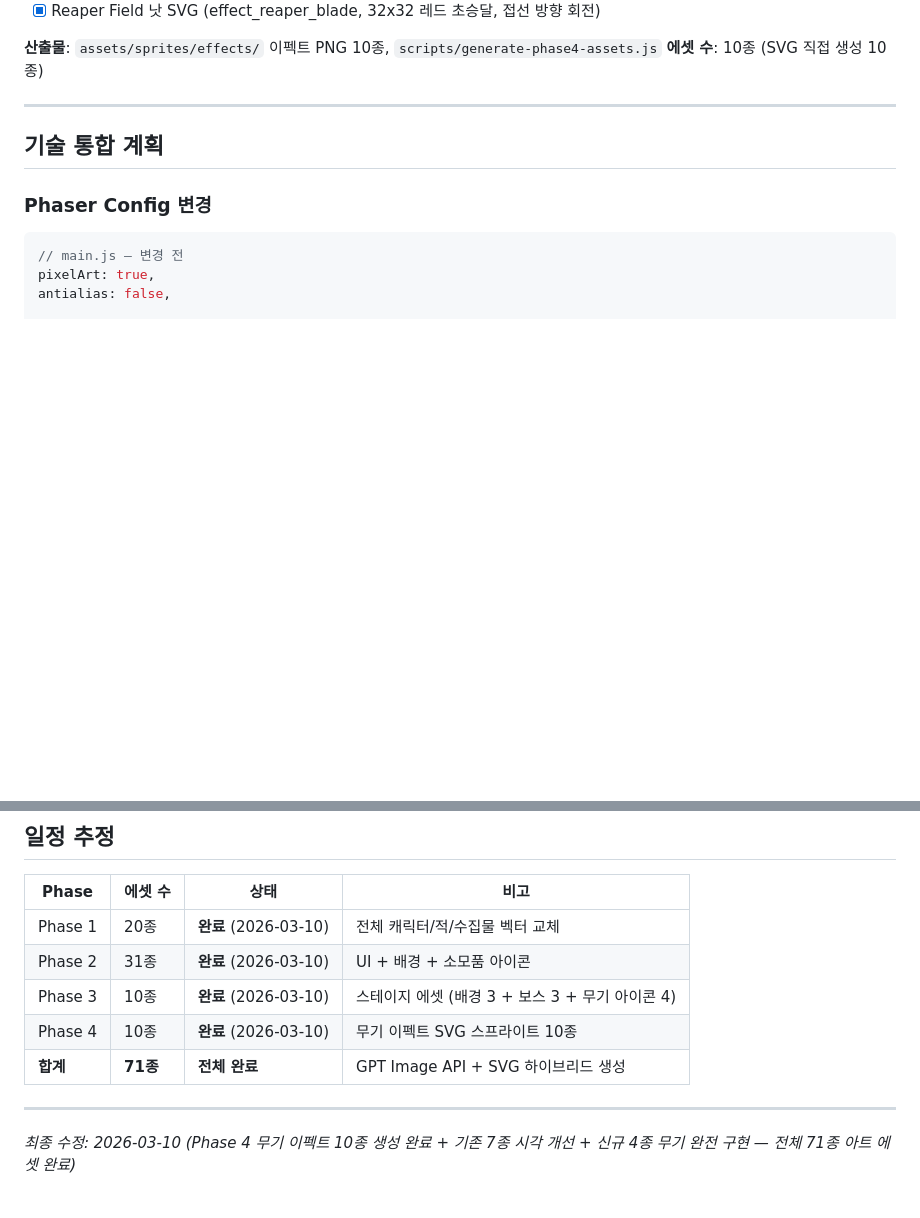
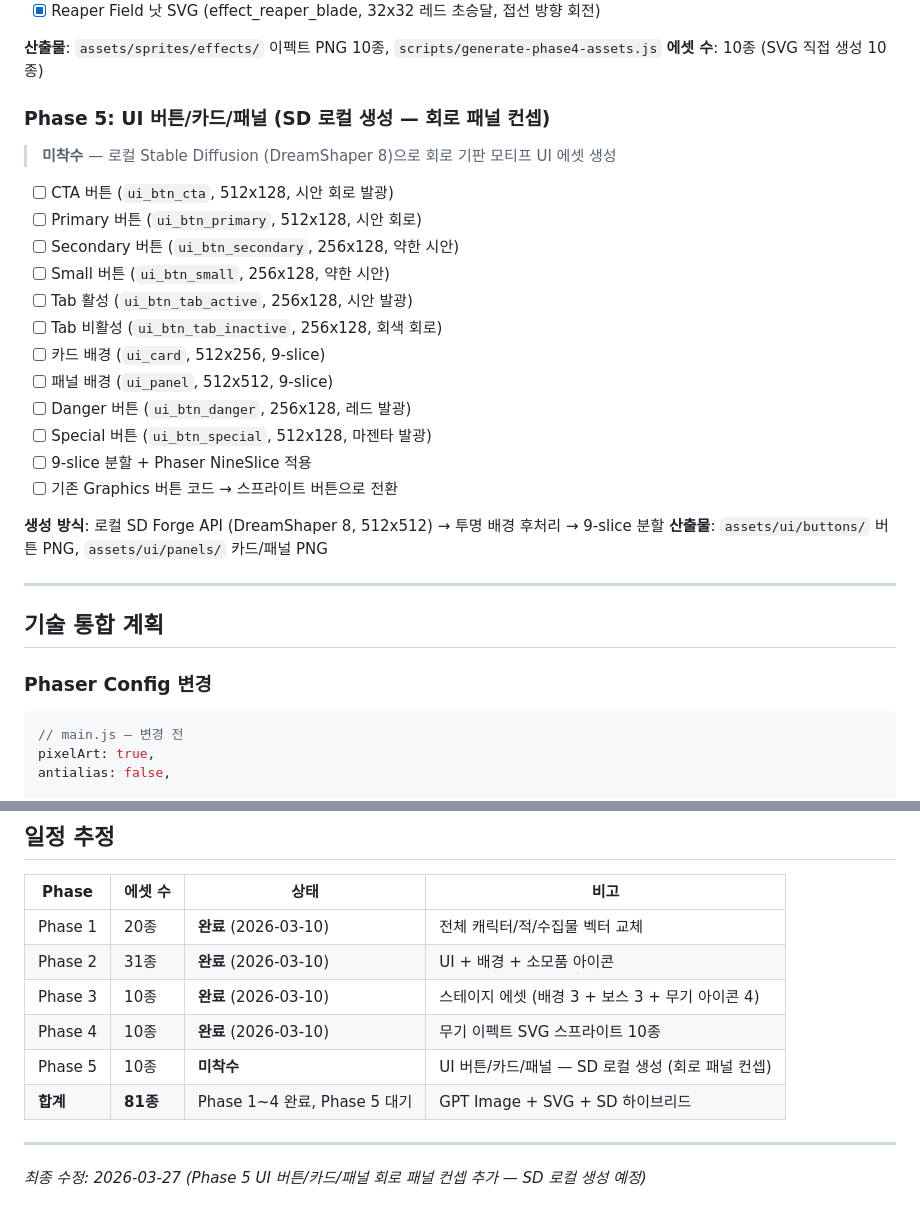
Before and after one commit to ddavil62/neon-exodus, a Markdown page: docs/ART_CONCEPT.md, 2 parts joined by grey strips. Rendered like a GitHub page; blank space fills up the shorter version.

```diff
--- a/docs/ART_CONCEPT.md
+++ b/docs/ART_CONCEPT.md
@@ -295,6 +353,26 @@ OpenAI gpt-image-1 모델을 활용하여 클린 벡터 스타일의 사이버
 
 **산출물**: `assets/sprites/effects/` 이펙트 PNG 10종, `scripts/generate-phase4-assets.js`
 **에셋 수**: 10종 (SVG 직접 생성 10종)
+
+### Phase 5: UI 버튼/카드/패널 (SD 로컬 생성 — 회로 패널 컨셉)
+
+> **미착수** — 로컬 Stable Diffusion (DreamShaper 8)으로 회로 기판 모티프 UI 에셋 생성
+
+- [ ] CTA 버튼 (`ui_btn_cta`, 512x128, 시안 회로 발광)
+- [ ] Primary 버튼 (`ui_btn_primary`, 512x128, 시안 회로)
+- [ ] Secondary 버튼 (`ui_btn_secondary`, 256x128, 약한 시안)
+- [ ] Small 버튼 (`ui_btn_small`, 256x128, 약한 시안)
+- [ ] Tab 활성 (`ui_btn_tab_active`, 256x128, 시안 발광)
+- [ ] Tab 비활성 (`ui_btn_tab_inactive`, 256x128, 회색 회로)
+- [ ] 카드 배경 (`ui_card`, 512x256, 9-slice)
+- [ ] 패널 배경 (`ui_panel`, 512x512, 9-slice)
+- [ ] Danger 버튼 (`ui_btn_danger`, 256x128, 레드 발광)
+- [ ] Special 버튼 (`ui_btn_special`, 512x128, 마젠타 발광)
+- [ ] 9-slice 분할 + Phaser NineSlice 적용
+- [ ] 기존 Graphics 버튼 코드 → 스프라이트 버튼으로 전환
+
+**생성 방식**: 로컬 SD Forge API (DreamShaper 8, 512x512) → 투명 배경 후처리 → 9-slice 분할
+**산출물**: `assets/ui/buttons/` 버튼 PNG, `assets/ui/panels/` 카드/패널 PNG
 
 ---
 
@@ -520,8 +598,9 @@ assets/
 | Phase 2 | 31종 | **완료** (2026-03-10) | UI + 배경 + 소모품 아이콘 |
 | Phase 3 | 10종 | **완료** (2026-03-10) | 스테이지 에셋 (배경 3 + 보스 3 + 무기 아이콘 4) |
 | Phase 4 | 10종 | **완료** (2026-03-10) | 무기 이펙트 SVG 스프라이트 10종 |
-| **합계** | **71종** | **전체 완료** | GPT Image API + SVG 하이브리드 생성 |
+| Phase 5 | 10종 | **미착수** | UI 버튼/카드/패널 — SD 로컬 생성 (회로 패널 컨셉) |
+| **합계** | **81종** | Phase 1~4 완료, Phase 5 대기 | GPT Image + SVG + SD 하이브리드 |
 
 ---
 
-*최종 수정: 2026-03-10 (Phase 4 무기 이펙트 10종 생성 완료 + 기존 7종 시각 개선 + 신규 4종 무기 완전 구현 — 전체 71종 아트 에셋 완료)*
+*최종 수정: 2026-03-27 (Phase 5 UI 버튼/카드/패널 회로 패널 컨셉 추가 — SD 로컬 생성 예정)*
```
Also changed, not shown: other parts of docs/ART_CONCEPT.md (+60 -2 lines).
